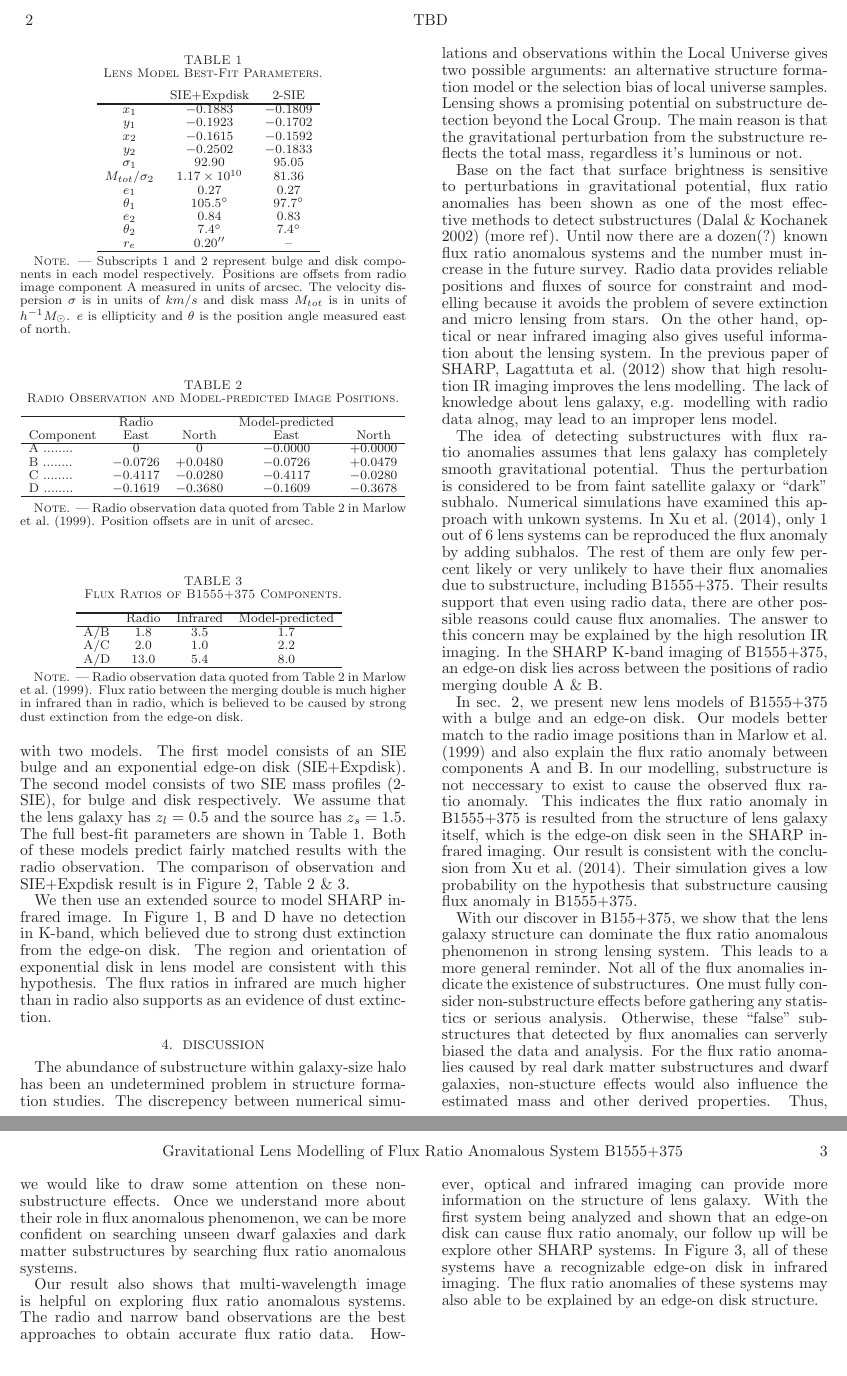
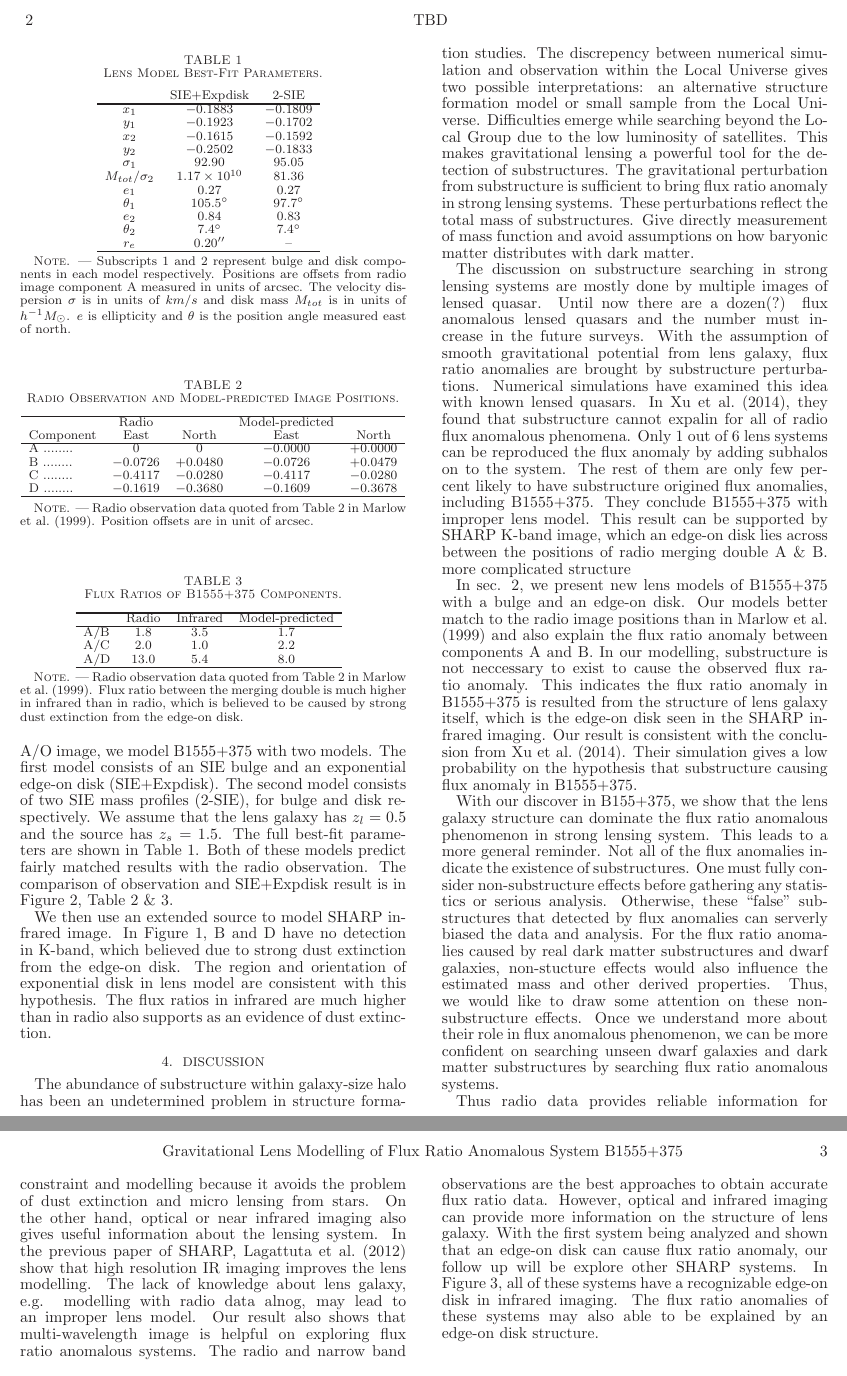
Before and after one commit to jwhsueh/SHARP_jw, a LaTeX document (papers/B1555_EdgeOn/B1555_letter.tex): two parts of pages 2 and 3 of 3, joined at a grey line, cut so that both start at the same text. Compiled offline with LaTeX, dvips and Ghostscript.

Commit message:
Reorder/rewrite on Discussion[incomplete]

```diff
--- a/papers/B1555_EdgeOn/B1555_letter.tex
+++ b/papers/B1555_EdgeOn/B1555_letter.tex
@@ -61,7 +61,7 @@ provides the first fit to the image positions but
 does not reproduce the strong flux ratio anomaly between components A and B.
 (see Fig.6, Table 2 \& 3 in \citet{Marlow}). In K-band
 image (Fig. 1, left), a recognizable edge-on disk is lie in the center
-with position angle $~10$ degree. With this information, we model
+with position angle $~10$ degree. With this new information from A/O image, we model
 B1555+375 with two models. The first model consists of an SIE bulge
 and an exponential edge-on disk (SIE+Expdisk). The second model
 consists of two SIE mass profiles (2-SIE), for bulge and disk
@@ -157,16 +157,18 @@ A/D			&$13.0$ &$5.4$ &$8.0$  \\
 We then use an extended source to model SHARP infrared image. In Figure 1, B and D have no detection in K-band, which believed due to strong dust extinction from the edge-on disk. The region and orientation of exponential disk in lens model are consistent with this hypothesis. The flux ratios in infrared are much higher than in radio also supports as an evidence of dust extinction.
 
 \section{Discussion}
-The abundance of substructure within galaxy-size halo has been an undetermined problem in structure formation studies. The discrepency between numerical simulations and observations within the Local Universe gives two possible arguments: an alternative structure formation model or the selection bias of local universe samples. Lensing shows a promising potential on substructure detection beyond the Local Group. The main reason is that the gravitational perturbation from the substructure reflects the total mass, regardless it's luminous or not.
+The abundance of substructure within galaxy-size halo has been an undetermined problem in structure formation studies. The discrepency between numerical simulation and observation within the Local Universe gives two possible interpretations: an alternative structure formation model or small sample from the Local Universe. Difficulties emerge while searching beyond the Local Group due to the low luminosity of satellites. This makes gravitational lensing a powerful tool for the detection of substructures. The gravitational perturbation from substructure is sufficient to bring flux ratio anomaly in strong lensing systems. These perturbations reflect the total mass of substructures. Give directly measurement of mass function and avoid assumptions on how baryonic matter distributes with dark matter.
 
-Base on the fact that surface brightness is sensitive to perturbations in gravitational potential, flux ratio anomalies has been shown as one of the most effective methods to detect substructures \citep{Dalal2002} (more ref). Until now there are a dozen(?) known flux ratio anomalous systems and the number must increase in the future survey. Radio data provides reliable positions and fluxes of source for constraint and modelling because it avoids the problem of severe extinction and micro lensing from stars. On the other hand, optical or near infrared imaging also gives useful information about the lensing system. In the previous paper of SHARP, \citet{SHARP12} show that high resolution IR imaging improves the lens modelling. The lack of knowledge about lens galaxy, e.g. modelling with radio data alnog, may lead to an improper lens model.
+The discussion on substructure searching in strong lensing systems are mostly done by multiple images of lensed quasar. Until now there are a dozen(?) flux anomalous lensed quasars and the number must increase in the future surveys. With the assumption of smooth gravitational potential from lens galaxy, flux ratio anomalies are brought by substructure perturbations. Numerical simulations have examined this idea with known lensed quasars. In \citet{Xu14}, they found that substructure cannot expalin for all of radio flux anomalous phenomena. Only 1 out of 6 lens systems can be reproduced the flux anomaly by adding subhalos on to the system. The rest of them are only few percent likely to have substructure origined flux anomalies, including B1555+375. They conclude B1555+375 with improper lens model. This result can be supported by SHARP K-band image, which an edge-on disk lies across between the positions of radio merging double A \& B.
+more complicated structure
 
-The idea of detecting substructures with flux ratio anomalies assumes that lens galaxy has completely smooth gravitational potential. Thus the perturbation is considered to be from faint satellite galaxy or ``dark'' subhalo. Numerical simulations have examined this approach with unkown systems. In \citet{Xu14}, only 1 out of 6 lens systems can be reproduced the flux anomaly by adding subhalos. The rest of them are only few percent likely or very unlikely to have their flux anomalies due to substructure, including B1555+375. Their results support that even using radio data, there are other possible reasons could cause flux anomalies. The answer to this concern may be explained by the high resolution IR imaging. In the SHARP K-band imaging of B1555+375, an edge-on disk lies across between the positions of radio merging double A \& B.
+
 
 In sec. 2, we present new lens models of B1555+375 with a bulge and an edge-on disk. Our models better match to the radio image positions than in \citet{Marlow} and also explain the flux ratio anomaly between components A and B. In our modelling, substructure is not neccessary to exist to cause the observed flux ratio anomaly. This indicates the flux ratio anomaly in B1555+375 is resulted from the structure of lens galaxy itself, which is the edge-on disk seen in the SHARP infrared imaging. Our result is consistent with the conclusion from \citet{Xu14}. Their simulation gives a low probability on the hypothesis that substructure causing flux anomaly in B1555+375.
 
 With our discover in B155+375, we show that the lens galaxy structure can dominate the flux ratio anomalous phenomenon in strong lensing system. This leads to a more general reminder. Not all of the flux anomalies indicate the existence of substructures. One must fully consider non-substructure effects before gathering any statistics or serious analysis. Otherwise, these ``false'' substructures that detected by flux anomalies can serverly biased the data and analysis. For the flux ratio anomalies caused by real dark matter substructures and dwarf galaxies, non-stucture effects would also influence the estimated mass and other derived properties. Thus, we would like to draw some attention on these non-substructure effects. Once we understand more about their role in flux anomalous phenomenon, we can be more confident on searching unseen dwarf galaxies and dark matter substructures by searching flux ratio anomalous systems.
 
+Thus radio data provides reliable information for constraint and modelling because it avoids the problem of dust extinction and micro lensing from stars. On the other hand, optical or near infrared imaging also gives useful information about the lensing system. In the previous paper of SHARP, \citet{SHARP12} show that high resolution IR imaging improves the lens modelling. The lack of knowledge about lens galaxy, e.g. modelling with radio data alnog, may lead to an improper lens model.
 Our result also shows that multi-wavelength image is helpful on exploring flux ratio anomalous systems. The radio and narrow band observations are the best approaches to obtain accurate flux ratio data. However, optical and infrared imaging can provide more information on the structure of lens galaxy. With the first system being analyzed and shown that an edge-on disk can cause flux ratio anomaly, our follow up will be explore other SHARP systems. In Figure 3, all of these systems have a recognizable edge-on disk in infrared imaging. The flux ratio anomalies of these systems may also able to be explained by an edge-on disk structure.\\
 
 
```
Also changed, not shown: papers/B1555_EdgeOn/B1555_letter.tex (2 more changed lines).
